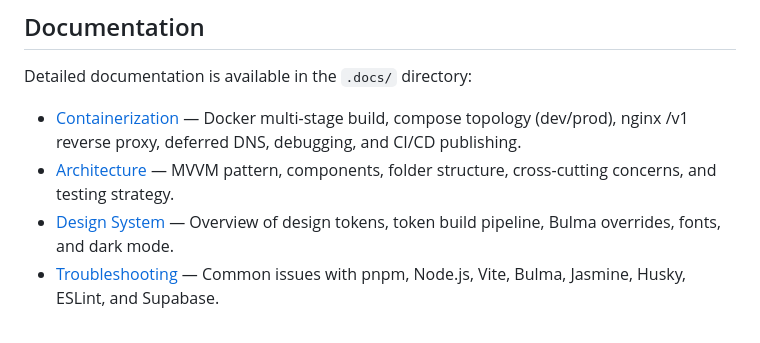
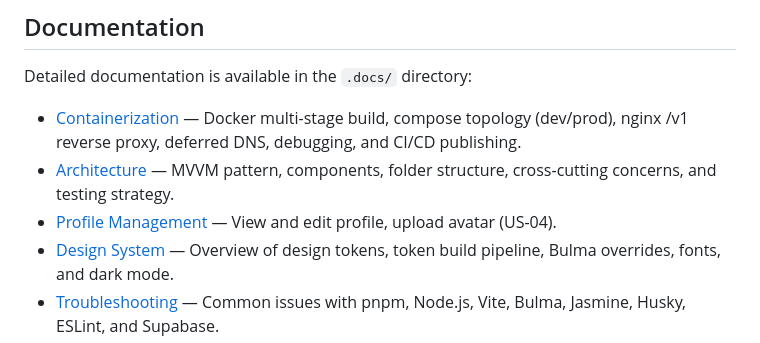
Before and after one commit to JalaU-Capstones/qatu-client, a Markdown page: README.md, the part around the change. Rendered like a GitHub page.

Commit message:
docs(profiles): add PROFILE-MANAGEMENT.md and link from README

```diff
--- a/README.md
+++ b/README.md
@@ -138,6 +138,7 @@ Detailed documentation is available in the `.docs/` directory:
 
 - [Containerization](.docs/CONTAINERIZATION.md) — Docker multi-stage build, compose topology (dev/prod), nginx /v1 reverse proxy, deferred DNS, debugging, and CI/CD publishing.
 - [Architecture](.docs/ARCHITECTURE.md) — MVVM pattern, components, folder structure, cross-cutting concerns, and testing strategy.
+- [Profile Management](.docs/PROFILE-MANAGEMENT.md) — View and edit profile, upload avatar (US-04).
 - [Design System](.docs/DESIGN-SYSTEM.md) — Overview of design tokens, token build pipeline, Bulma overrides, fonts, and dark mode.
 - [Troubleshooting](.docs/TROUBLESHOOTING.md) — Common issues with pnpm, Node.js, Vite, Bulma, Jasmine, Husky, ESLint, and Supabase.
 - [Git Rules](.docs/GIT_RULES.md) — Branching strategy (GitFlow), commit message convention (Conventional Commits), merge request guidelines, and remote configuration.
```
Also changed, not shown: .docs/PROFILE-MANAGEMENT.md (added, +51 -0 lines).
